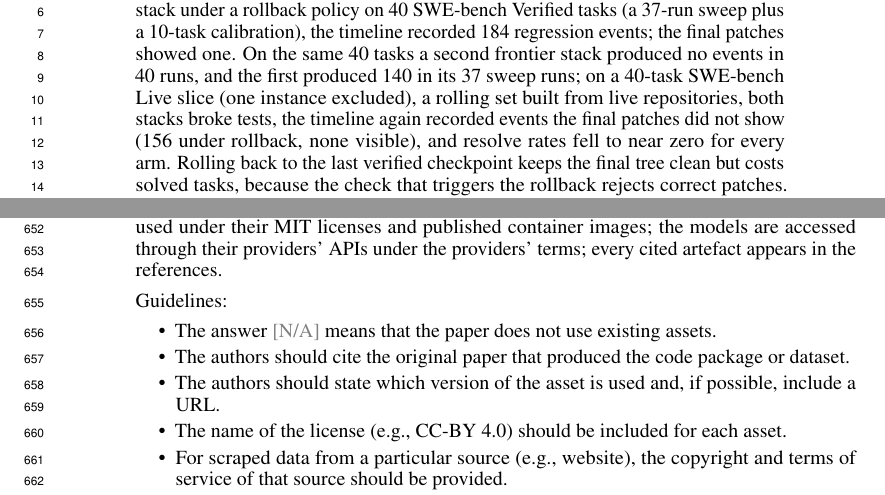
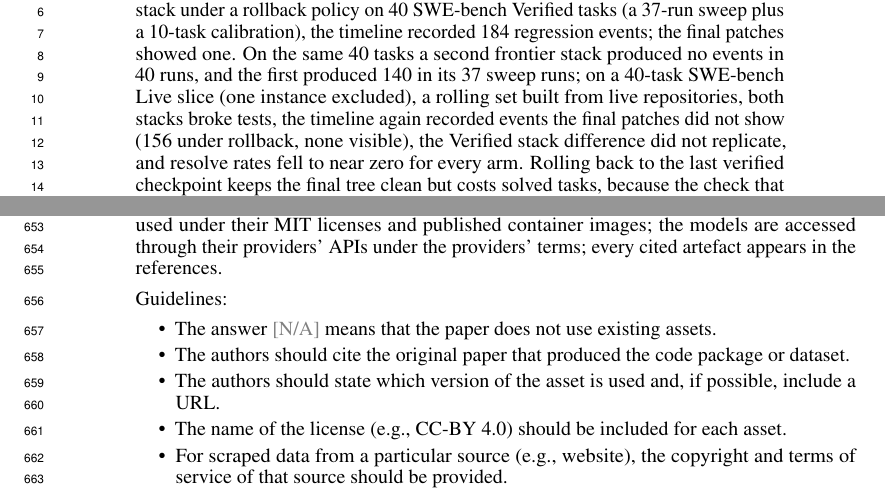
Before and after one commit to zanwenfu/taste-is-all-you-need, a LaTeX paper (paper/latex/main.tex): two parts of pages 1 and 17 of 18, joined at a grey line, cut so that both start at the same text. Compiled offline with pdfLaTeX.

Commit message:
Abstract: state that the Verified stack difference did not replicate

```diff
--- a/paper/latex/main.tex
+++ b/paper/latex/main.tex
@@ -20,7 +20,7 @@
 \begin{document}
 \maketitle
 \begin{abstract}
-When a coding agent is graded, only its final patch is examined. We asked what happens in between: does the agent break the repository's existing tests while it works, and does the final patch show it? We built an instrument that snapshots the working tree after every edit and re-runs the repository's previously-passing tests at every snapshot inside the benchmark's own container. In 47 runs of one frontier stack under a rollback policy on 40 SWE-bench Verified tasks (a 37-run sweep plus a 10-task calibration), the timeline recorded 184 regression events; the final patches showed one. On the same 40 tasks a second frontier stack produced no events in 40 runs, and the first produced 140 in its 37 sweep runs; on a 40-task SWE-bench Live slice (one instance excluded), a rolling set built from live repositories, both stacks broke tests, the timeline again recorded events the final patches did not show (156 under rollback, none visible), and resolve rates fell to near zero for every arm. Rolling back to the last verified checkpoint keeps the final tree clean but costs solved tasks, because the check that triggers the rollback rejects correct patches. On Verified, gating each step on the repository's own tests removes that cost: 65\% solved with no contaminated final tree, and 70\% when the gate reads only half of those tests and the grader checks the other half. We will release the instrument and its validation protocol; Appendix A catalogues 28 measurement defects met while building it, 23 of which produced plausible numbers rather than errors.
+When a coding agent is graded, only its final patch is examined. We asked what happens in between: does the agent break the repository's existing tests while it works, and does the final patch show it? We built an instrument that snapshots the working tree after every edit and re-runs the repository's previously-passing tests at every snapshot inside the benchmark's own container. In 47 runs of one frontier stack under a rollback policy on 40 SWE-bench Verified tasks (a 37-run sweep plus a 10-task calibration), the timeline recorded 184 regression events; the final patches showed one. On the same 40 tasks a second frontier stack produced no events in 40 runs, and the first produced 140 in its 37 sweep runs; on a 40-task SWE-bench Live slice (one instance excluded), a rolling set built from live repositories, both stacks broke tests, the timeline again recorded events the final patches did not show (156 under rollback, none visible), the Verified stack difference did not replicate, and resolve rates fell to near zero for every arm. Rolling back to the last verified checkpoint keeps the final tree clean but costs solved tasks, because the check that triggers the rollback rejects correct patches. On Verified, gating each step on the repository's own tests removes that cost: 65\% solved with no contaminated final tree, and 70\% when the gate reads only half of those tests and the grader checks the other half. We will release the instrument and its validation protocol; Appendix A catalogues 28 measurement defects met while building it, 23 of which produced plausible numbers rather than errors.
 \end{abstract}
 
 \section{Introduction}
```
Also changed, not shown: paper/workshop.md (+1 -1 lines), paper/latex/main.pdf.
